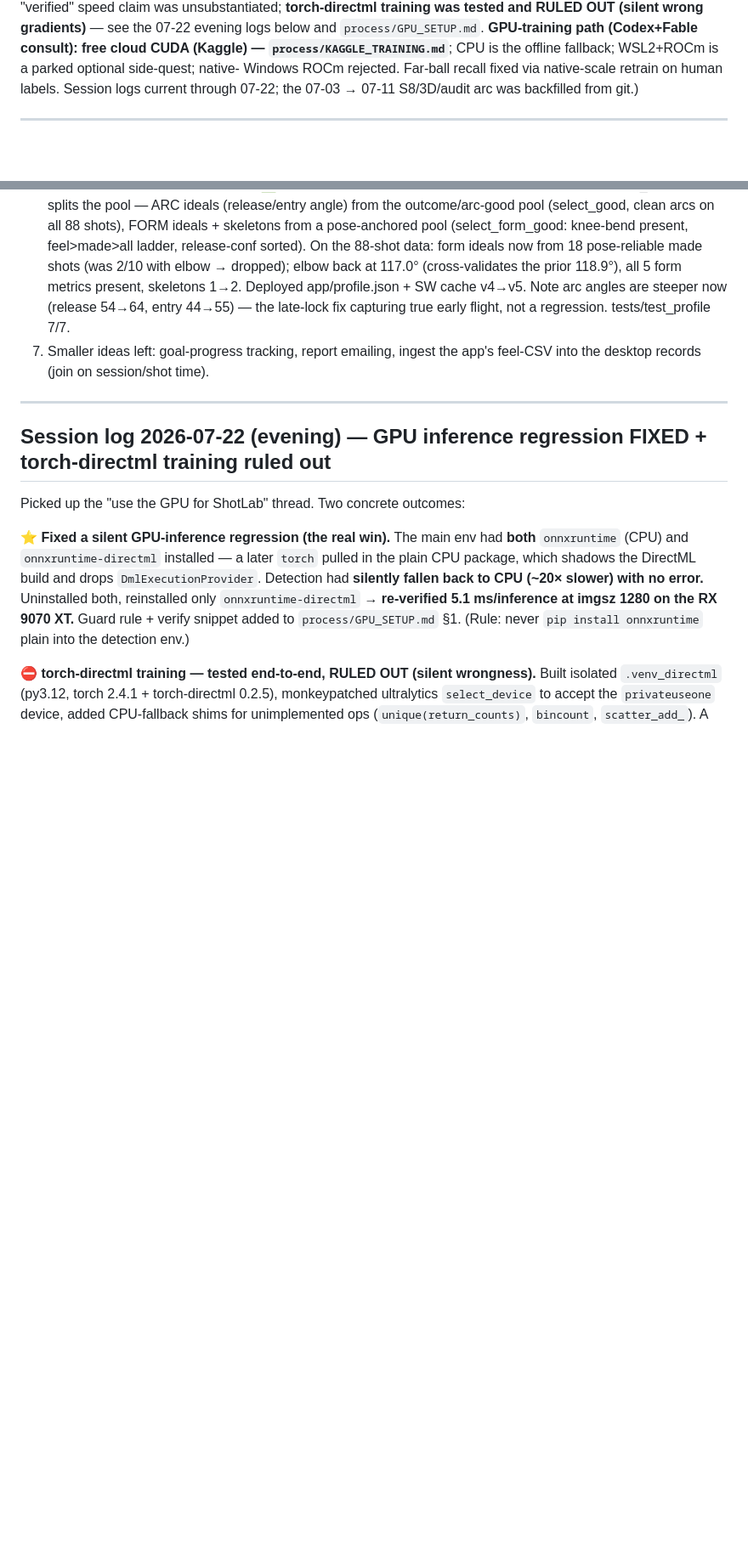
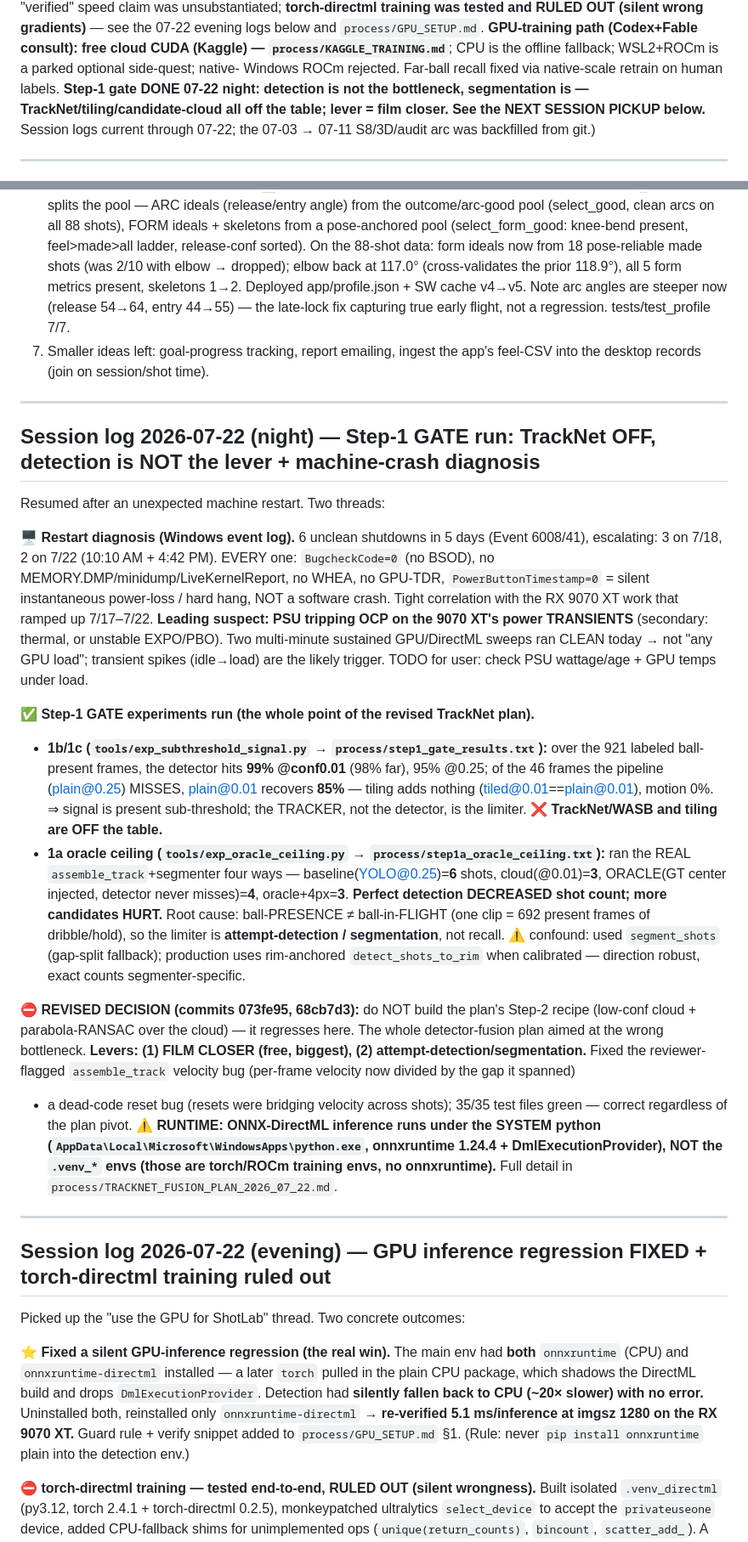
Before and after one commit to jmakula87/shotlab, a Markdown page: PROJECT_NOTES.md, 2 parts joined by grey strips. Shown at 85% size. Drawn GitHub-style; blank space fills up the shorter version.

Commit message:
Docs: PROJECT_NOTES + README current with Step-1 gate decision
New session log (07-22 night) + fresh NEXT SESSION PICKUP: detection is not the
bottleneck (99% recall), segmentation/attempt-detection is; TrackNet/tiling/cloud
off the table; lever = film closer. README far-ball note corrected (recall != limiter).

Co-Authored-By: Claude Opus 4.8 (1M context) <noreply@anthropic.com>

```diff
--- a/PROJECT_NOTES.md
+++ b/PROJECT_NOTES.md
@@ -13,7 +13,9 @@ see the 07-22 evening logs below and `process/GPU_SETUP.md`. **GPU-training path
 (Codex+Fable consult): free cloud CUDA (Kaggle) — `process/KAGGLE_TRAINING.md`**;
 CPU is the offline fallback; WSL2+ROCm is a parked optional side-quest; native-
 Windows ROCm rejected. Far-ball recall fixed via native-scale retrain on human
-labels. Session logs current through 07-22; the 07-03 → 07-11 S8/3D/audit arc was
+labels. **Step-1 gate DONE 07-22 night: detection is not the bottleneck, segmentation
+is — TrackNet/tiling/candidate-cloud all off the table; lever = film closer. See the
+NEXT SESSION PICKUP below.** Session logs current through 07-22; the 07-03 → 07-11 S8/3D/audit arc was
 backfilled from git.)
 
 ---
@@ -204,6 +228,49 @@ re-exported (personal elbow ideal 117°). Full suite 16/16 + JS green.
    true early flight, not a regression. tests/test_profile 7/7.
 7. Smaller ideas left: goal-progress tracking, report emailing, ingest the app's
    feel-CSV into the desktop records (join on session/shot time).
+
+---
+
+## Session log 2026-07-22 (night) — Step-1 GATE run: TrackNet OFF, detection is NOT the lever + machine-crash diagnosis
+Resumed after an unexpected machine restart. Two threads:
+
+**🖥️ Restart diagnosis (Windows event log).** 6 unclean shutdowns in 5 days
+(Event 6008/41), escalating: 3 on 7/18, 2 on 7/22 (10:10 AM + 4:42 PM). EVERY one:
+`BugcheckCode=0` (no BSOD), no MEMORY.DMP/minidump/LiveKernelReport, no WHEA, no
+GPU-TDR, `PowerButtonTimestamp=0` = silent instantaneous power-loss / hard hang,
+NOT a software crash. Tight correlation with the RX 9070 XT work that ramped up
+7/17–7/22. **Leading suspect: PSU tripping OCP on the 9070 XT's power TRANSIENTS**
+(secondary: thermal, or unstable EXPO/PBO). Two multi-minute sustained GPU/DirectML
+sweeps ran CLEAN today → not "any GPU load"; transient spikes (idle→load) are the
+likely trigger. TODO for user: check PSU wattage/age + GPU temps under load.
+
+**✅ Step-1 GATE experiments run (the whole point of the revised TrackNet plan).**
+- **1b/1c (`tools/exp_subthreshold_signal.py` → `process/step1_gate_results.txt`):**
+  over the 921 labeled ball-present frames, the detector hits **99% @conf0.01**
+  (98% far), 95% @0.25; of the 46 frames the pipeline (plain@0.25) MISSES, plain@0.01
+  recovers **85%** — tiling adds nothing (tiled@0.01==plain@0.01), motion 0%.
+  ⇒ signal is present sub-threshold; the TRACKER, not the detector, is the limiter.
+  **❌ TrackNet/WASB and tiling are OFF the table.**
+- **1a oracle ceiling (`tools/exp_oracle_ceiling.py` → `process/step1a_oracle_ceiling.txt`):**
+  ran the REAL `assemble_track`+segmenter four ways — baseline(YOLO@0.25)=**6** shots,
+  cloud(@0.01)=**3**, ORACLE(GT center injected, detector never misses)=**4**,
+  oracle+4px=**3**. **Perfect detection DECREASED shot count; more candidates HURT.**
+  Root cause: ball-PRESENCE ≠ ball-in-FLIGHT (one clip = 692 present frames of
+  dribble/hold), so the limiter is **attempt-detection / segmentation**, not recall.
+  ⚠️ confound: used `segment_shots` (gap-split fallback); production uses rim-anchored
+  `detect_shots_to_rim` when calibrated — direction robust, exact counts segmenter-specific.
+
+**⛔ REVISED DECISION (commits 073fe95, 68cb7d3):** do NOT build the plan's Step-2
+recipe (low-conf cloud + parabola-RANSAC over the cloud) — it regresses here. The
+whole detector-fusion plan aimed at the wrong bottleneck. **Levers: (1) FILM CLOSER
+(free, biggest), (2) attempt-detection/segmentation.** Fixed the reviewer-flagged
+`assemble_track` velocity bug (per-frame velocity now divided by the gap it spanned)
++ a dead-code reset bug (resets were bridging velocity across shots); 35/35 test files
+green — correct regardless of the plan pivot. **⚠️ RUNTIME: ONNX-DirectML inference
+runs under the SYSTEM python (`AppData\Local\Microsoft\WindowsApps\python.exe`,
+onnxruntime 1.24.4 + DmlExecutionProvider), NOT the `.venv_*` envs (those are
+torch/ROCm training envs, no onnxruntime).** Full detail in
+`process/TRACKNET_FUSION_PLAN_2026_07_22.md`.
 
 ---
 
```
Also changed, not shown: other parts of PROJECT_NOTES.md (+23 -1 lines), README.md (+5 -0 lines).
